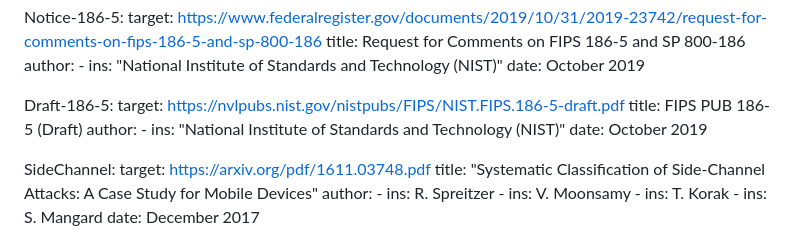
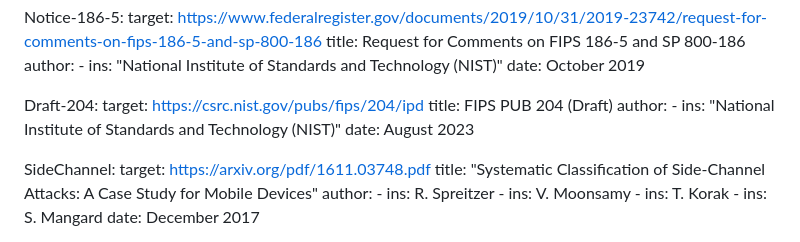
Before and after one commit to cfrg/draft-irtf-cfrg-det-sigs-with-noise, a Markdown page: draft-irtf-cfrg-det-sigs-with-noise.md, the part around the change. Drawn GitHub-style.

```diff
--- a/draft-irtf-cfrg-det-sigs-with-noise.md
+++ b/draft-irtf-cfrg-det-sigs-with-noise.md
@@ -173,13 +173,13 @@ informative:
         ins: "National Institute of Standards and Technology (NIST)"
     date: October 2019
 
-  Draft-186-5:
-    target: https://nvlpubs.nist.gov/nistpubs/FIPS/NIST.FIPS.186-5-draft.pdf
-    title: FIPS PUB 186-5 (Draft)
+  Draft-204:
+    target: https://csrc.nist.gov/pubs/fips/204/ipd
+    title: FIPS PUB 204 (Draft)
     author:
       -
         ins: "National Institute of Standards and Technology (NIST)"
-    date: October 2019
+    date: August 2023
 
   SideChannel:
     target: https://arxiv.org/pdf/1611.03748.pdf
```
